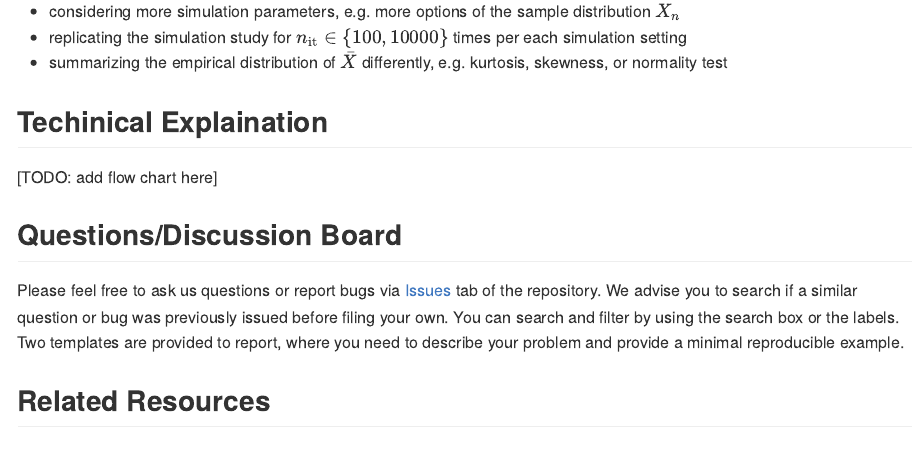
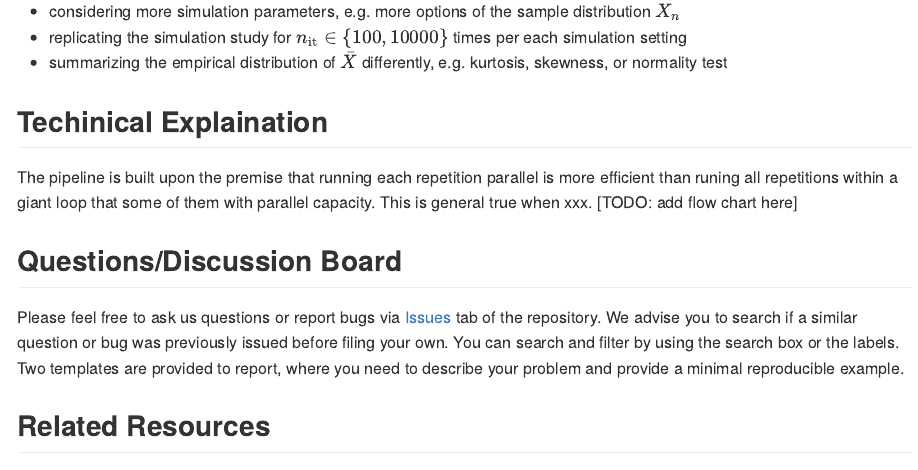
Before and after one commit to boyiguo1/Tutorial-Sim_Cluster_Composer, an R Markdown document (README.Rmd): the page in a window 1100 px wide, from 1300 px down. Rendered offline with R 4.5, knitr and Pandoc, with nearby package versions.

Commit message:
Document  techinical explaination idea.

```diff
--- a/README.Rmd
+++ b/README.Rmd
@@ -59,7 +59,7 @@ As a practice that helps you familiarize with the pipeline, please consider to i
 - summarizing the empirical distribution of $\bar{X}$ differently, e.g. kurtosis, skewness, or normality test
 
 ## Techinical Explaination
-[TODO: add flow chart here]
+The pipeline is built upon the premise that running each repetition parallel is more efficient than runing all repetitions within a giant loop that some of them with parallel capacity. This is general true when xxx. [TODO: add flow chart here]
 
 
 ## Questions/Discussion Board
```
